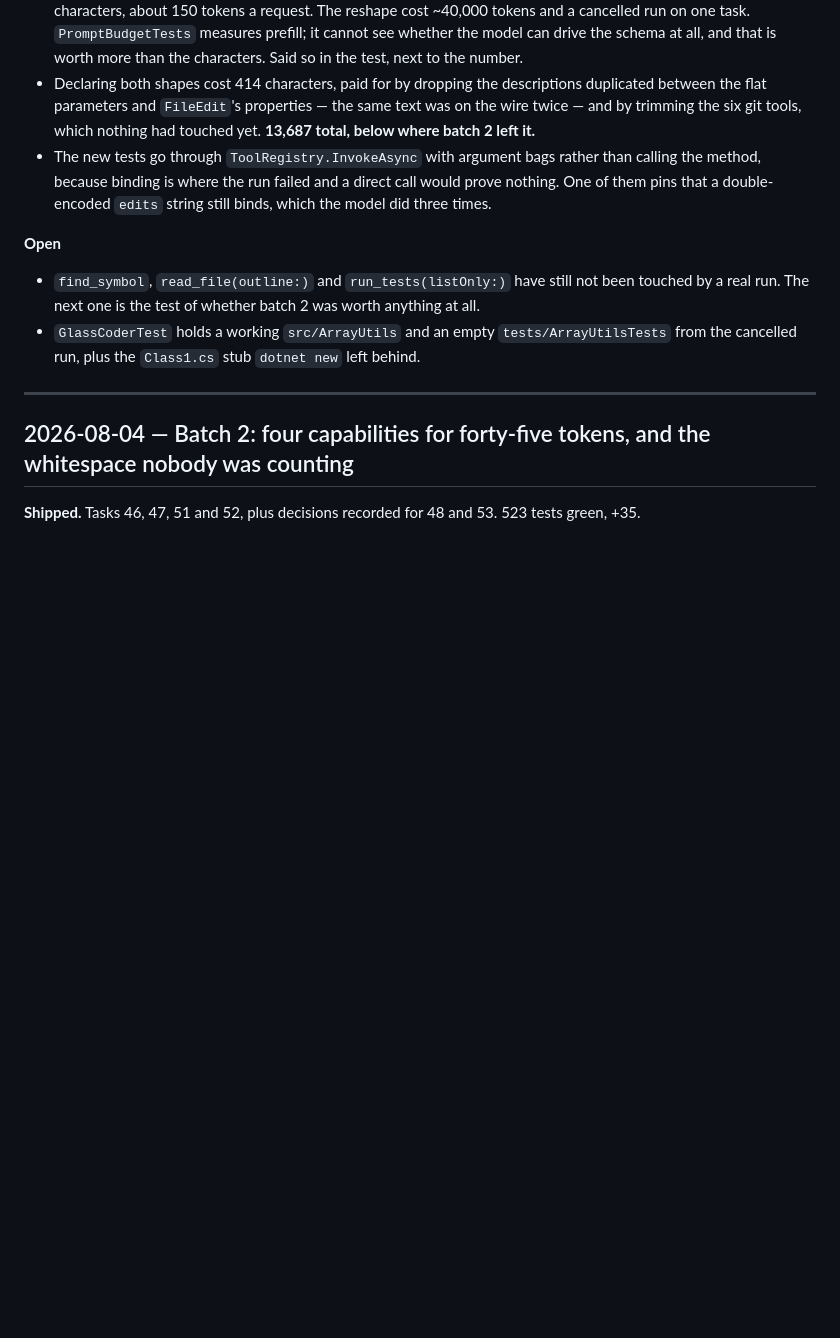
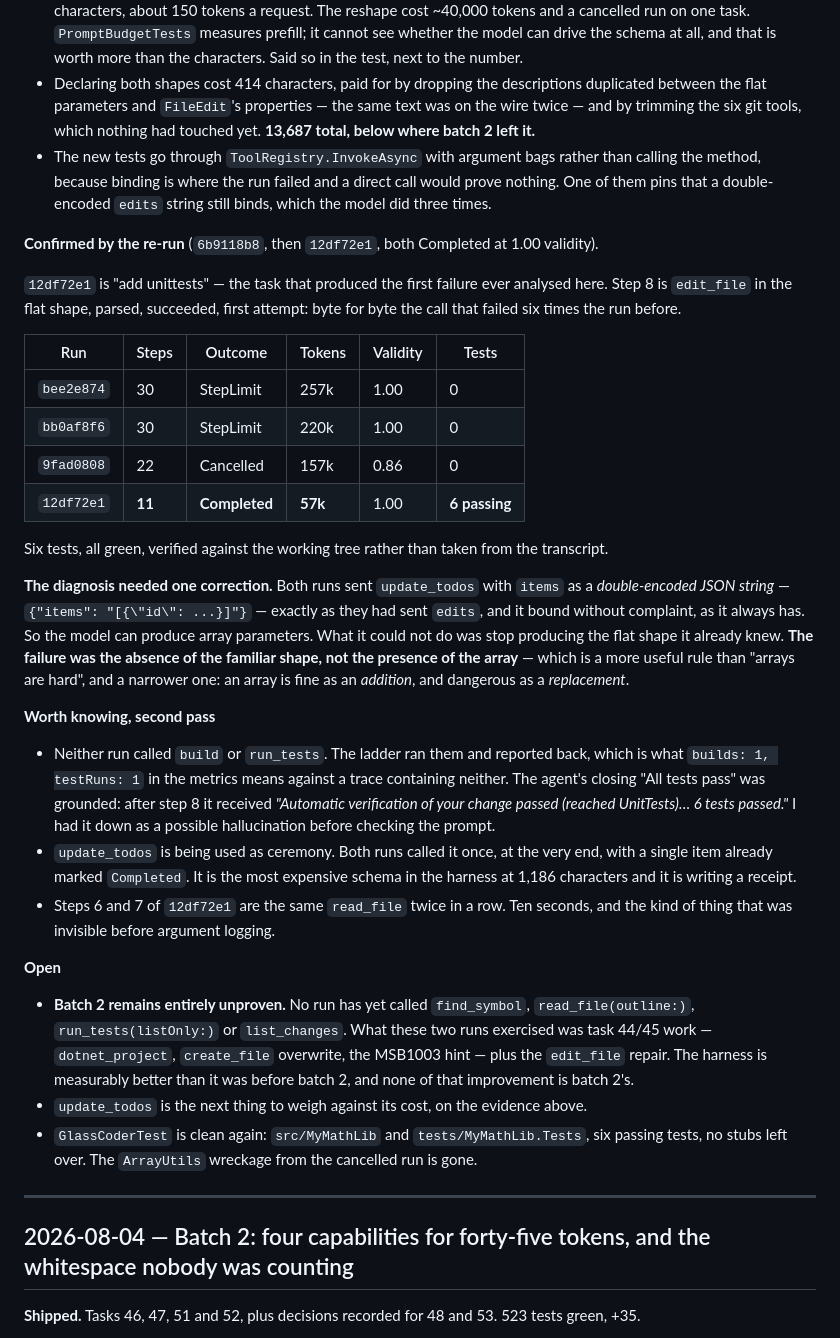
Before and after one commit to Avincki/GlassCoder, a Markdown page: HISTORY.md, the part around the change. GitHub-like rendering; blank space fills up the shorter version.

Commit message:
Record the re-run that confirms the edit_file repair
Two runs on the fixed binaries, both Completed at 1.00 tool-call validity.

12df72e1 is "add unittests" - the task that produced the first failure ever
analysed in this file. Step 8 is edit_file in the flat shape, parsed,
succeeded, first attempt: byte for byte the call that failed six times the
run before.

  bee2e874   30 steps  StepLimit  257k  1.00  0 tests
  bb0af8f6   30 steps  StepLimit  220k  1.00  0 tests
  9fad0808   22 steps  Cancelled  157k  0.86  0 tests
  12df72e1   11 steps  Completed   57k  1.00  6 passing

Six tests green, checked against the working tree rather than taken from the
transcript.

The diagnosis needed a correction

  Both runs sent update_todos with items as a double-encoded JSON string,
  exactly as they had sent edits, and it bound without complaint as it always
  has. So the model can produce array parameters. What it could not do was stop
  producing the flat shape it already knew.

  The failure was the absence of the familiar shape, not the presence of the
  array - a more useful rule, and a narrower one: an array is fine as an
  addition and dangerous as a replacement.

Also recorded

  Neither run called build or run_tests; the ladder ran them and reported back,
  which is what builds:1, testRuns:1 means against a trace containing neither.
  The closing "All tests pass" was grounded - the model was handed "6 tests
  passed" after step 8. I had it down as a possible hallucination before
  checking the prompt.

  update_todos is being used as ceremony: called once, at the end, with a
  single item already marked Completed. It is the most expensive schema in the
  harness at 1,186 characters and it is writing a receipt.

  Batch 2 remains entirely unproven. Nothing has yet called find_symbol,
  read_file(outline:), run_tests(listOnly:) or list_changes. What these runs
  exercised was task 44/45 work plus the edit_file repair - the harness is
  measurably better than before batch 2, and none of that improvement is
  batch 2's.

Co-Authored-By: Claude Opus 5 (1M context) <noreply@anthropic.com>

```diff
--- a/HISTORY.md
+++ b/HISTORY.md
@@ -63,12 +63,50 @@ One correct shape in six attempts, and `UnitTest1.cs` was still the untouched te
   method, because binding is where the run failed and a direct call would prove nothing. One of them
   pins that a double-encoded `edits` string still binds, which the model did three times.
 
+**Confirmed by the re-run** (`6b9118b8`, then `12df72e1`, both Completed at 1.00 validity).
+
+`12df72e1` is "add unittests" — the task that produced the first failure ever analysed here. Step 8
+is `edit_file` in the flat shape, parsed, succeeded, first attempt: byte for byte the call that
+failed six times the run before.
+
+| Run | Steps | Outcome | Tokens | Validity | Tests |
+|---|---|---|---|---|---|
+| `bee2e874` | 30 | StepLimit | 257k | 1.00 | 0 |
+| `bb0af8f6` | 30 | StepLimit | 220k | 1.00 | 0 |
+| `9fad0808` | 22 | Cancelled | 157k | 0.86 | 0 |
+| `12df72e1` | **11** | **Completed** | **57k** | 1.00 | **6 passing** |
+
+Six tests, all green, verified against the working tree rather than taken from the transcript.
+
+**The diagnosis needed one correction.** Both runs sent `update_todos` with `items` as a
+*double-encoded JSON string* — `{"items": "[{\"id\": ...}]"}` — exactly as they had sent `edits`, and
+it bound without complaint, as it always has. So the model can produce array parameters. What it
+could not do was stop producing the flat shape it already knew. **The failure was the absence of the
+familiar shape, not the presence of the array** — which is a more useful rule than "arrays are hard",
+and a narrower one: an array is fine as an *addition*, and dangerous as a *replacement*.
+
+**Worth knowing, second pass**
+
+- Neither run called `build` or `run_tests`. The ladder ran them and reported back, which is what
+  `builds: 1, testRuns: 1` in the metrics means against a trace containing neither. The agent's
+  closing "All tests pass" was grounded: after step 8 it received *"Automatic verification of your
+  change passed (reached UnitTests)… 6 tests passed."* I had it down as a possible hallucination
+  before checking the prompt.
+- `update_todos` is being used as ceremony. Both runs called it once, at the very end, with a single
+  item already marked `Completed`. It is the most expensive schema in the harness at 1,186
+  characters and it is writing a receipt.
+- Steps 6 and 7 of `12df72e1` are the same `read_file` twice in a row. Ten seconds, and the kind of
+  thing that was invisible before argument logging.
+
 **Open**
 
-- `find_symbol`, `read_file(outline:)` and `run_tests(listOnly:)` have still not been touched by a
-  real run. The next one is the test of whether batch 2 was worth anything at all.
-- `GlassCoderTest` holds a working `src/ArrayUtils` and an empty `tests/ArrayUtilsTests` from the
-  cancelled run, plus the `Class1.cs` stub `dotnet new` left behind.
+- **Batch 2 remains entirely unproven.** No run has yet called `find_symbol`, `read_file(outline:)`,
+  `run_tests(listOnly:)` or `list_changes`. What these two runs exercised was task 44/45 work —
+  `dotnet_project`, `create_file` overwrite, the MSB1003 hint — plus the `edit_file` repair. The
+  harness is measurably better than it was before batch 2, and none of that improvement is batch 2's.
+- `update_todos` is the next thing to weigh against its cost, on the evidence above.
+- `GlassCoderTest` is clean again: `src/MyMathLib` and `tests/MyMathLib.Tests`, six passing tests, no
+  stubs left over. The `ArrayUtils` wreckage from the cancelled run is gone.
 
 ---
 
```
